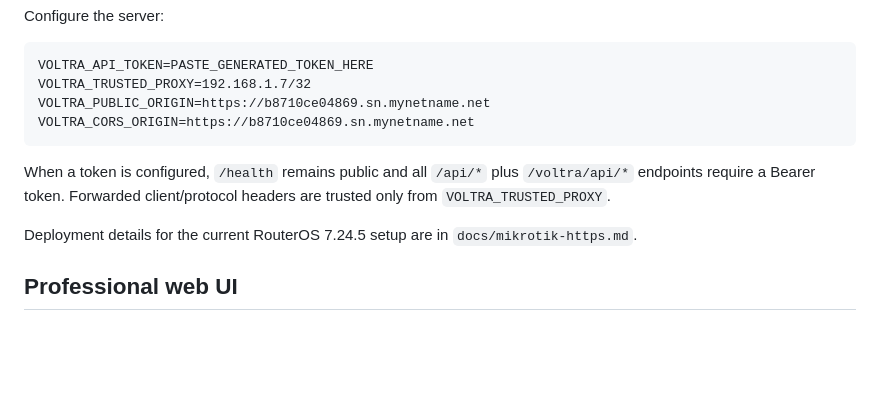
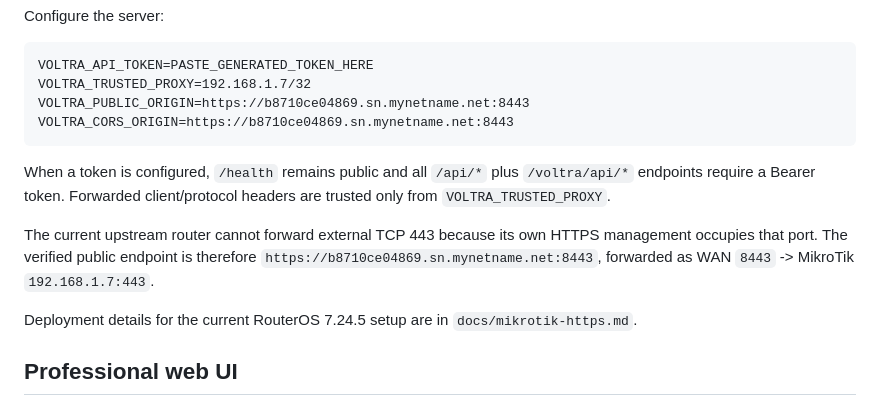
Before and after one commit to aYmAn-Helmy/voltra-local-mini-server, a Markdown page: README.md, the part around the change. Drawn GitHub-style; blank space fills up the shorter version.

Commit message:
Align secure remote docs with verified public port 8443

````diff
--- a/README.md
+++ b/README.md
@@ -45,11 +45,13 @@ Configure the server:
 ```dotenv
 VOLTRA_API_TOKEN=PASTE_GENERATED_TOKEN_HERE
 VOLTRA_TRUSTED_PROXY=192.168.1.7/32
-VOLTRA_PUBLIC_ORIGIN=https://b8710ce04869.sn.mynetname.net
-VOLTRA_CORS_ORIGIN=https://b8710ce04869.sn.mynetname.net
+VOLTRA_PUBLIC_ORIGIN=https://b8710ce04869.sn.mynetname.net:8443
+VOLTRA_CORS_ORIGIN=https://b8710ce04869.sn.mynetname.net:8443
 ```
 
 When a token is configured, `/health` remains public and all `/api/*` plus `/voltra/api/*` endpoints require a Bearer token. Forwarded client/protocol headers are trusted only from `VOLTRA_TRUSTED_PROXY`.
+
+The current upstream router cannot forward external TCP 443 because its own HTTPS management occupies that port. The verified public endpoint is therefore `https://b8710ce04869.sn.mynetname.net:8443`, forwarded as WAN `8443` -> MikroTik `192.168.1.7:443`.
 
 Deployment details for the current RouterOS 7.24.5 setup are in `docs/mikrotik-https.md`.
 
````
